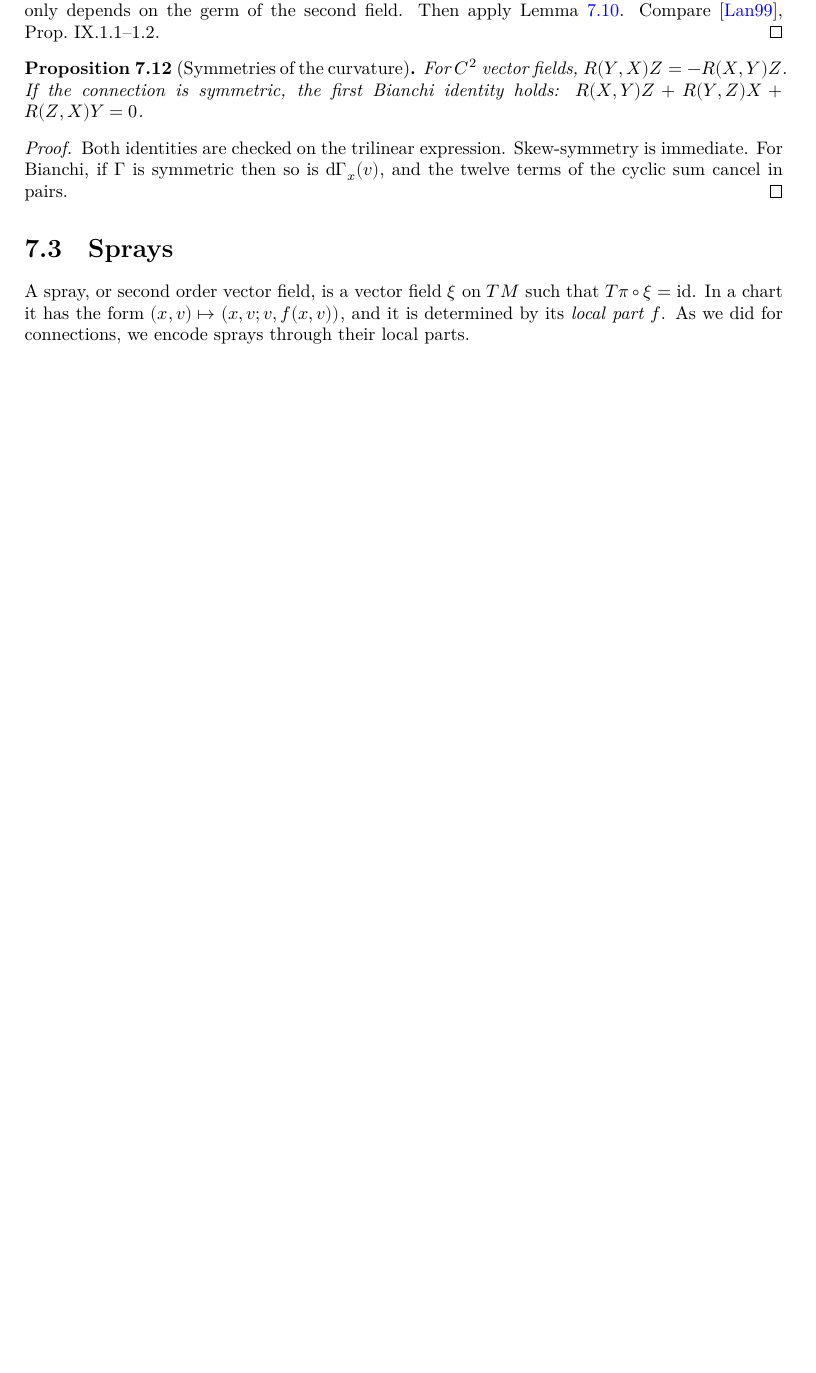
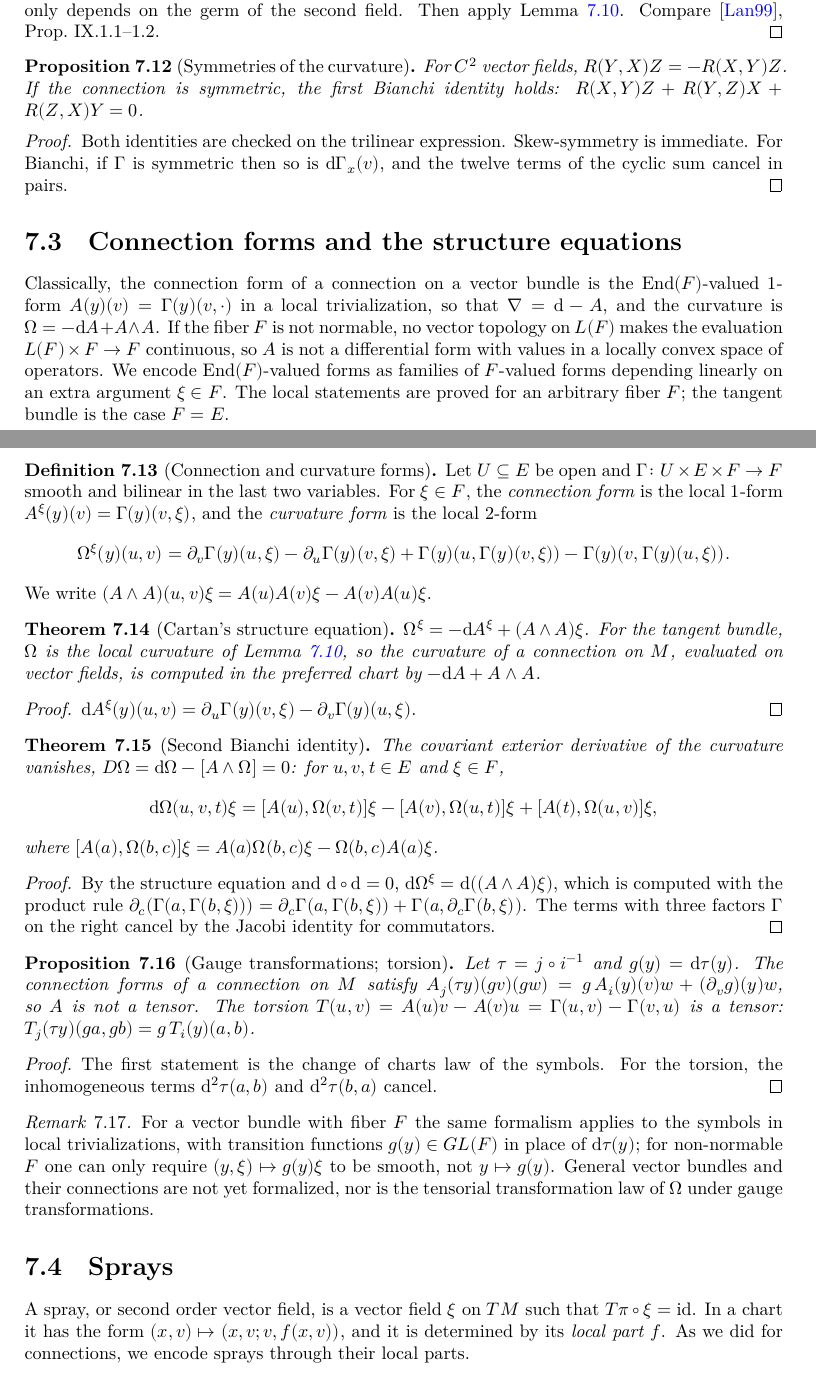
Before and after one commit to glaroton/LCManifolds, a LaTeX thesis (blueprint/src/print.tex, which reads blueprint/src/chapters/connections.tex): part of page 34 of 64 before the commit and two parts of pages 34 and 35 of 65 after it, the two joined at a grey line, cut so that both start at the same text, the shorter picture padded with empty space. Compiled offline with XeLaTeX.

Commit message:
Add connection forms and Cartan's structure equations
For symbols Γ(y)(v, ξ) in a local trivialization with arbitrary fiber F,
End(F)-valued forms are encoded as families of F-valued forms (L(F) has no
vector topology with continuous evaluation when F is not normable):

* connection form A^ξ and curvature form Ω^ξ; Cartan's structure equation
  Ω = −dA + A ∧ A;
* the second Bianchi identity dΩ = [A ∧ Ω];
* for connections on M: gauge law of A under changes of charts, the torsion
  is a tensor, and the curvature is computed by the structure equation.

Blueprint section "Connection forms and the structure equations".

Co-Authored-By: Claude Opus 5.5 <noreply@anthropic.com>

```diff
--- a/blueprint/src/chapters/connections.tex
+++ b/blueprint/src/chapters/connections.tex
@@ -241,6 +241,107 @@ We use Lang's sign for the curvature.
   Bianchi, if $\Gamma$ is symmetric then so is $\dd\Gamma_x(v)$, and the twelve terms of the
   cyclic sum cancel in pairs.
 \end{proof}
+
+\section{Connection forms and the structure equations}
+\label{sec:connection-forms}
+
+Classically, the connection form of a connection on a vector bundle is the $\mathrm{End}(F)$-valued
+$1$-form $A(y)(v) = \Gamma(y)(v, \cdot)$ in a local trivialization, so that $\nabla = \dd - A$, and
+the curvature is $\Omega = -\dd A + A \wedge A$. If the fiber $F$ is not normable, no vector
+topology on $L(F)$ makes the evaluation $L(F) \times F \to F$ continuous, so $A$ is not a
+differential form with values in a locally convex space of operators. We encode
+$\mathrm{End}(F)$-valued forms as families of $F$-valued forms depending linearly on an extra
+argument $\xi \in F$. The local statements are proved for an arbitrary fiber $F$; the tangent
+bundle is the case $F = E$.
+
+\begin{definition}[Connection and curvature forms]
+  \label{def:connection-forms}
+  \lean{LocallyConvex.Manifolds.IsLocalSymbol, LocallyConvex.Manifolds.symbD,
+    LocallyConvex.Manifolds.bundleCurv, LocallyConvex.Manifolds.connForm,
+    LocallyConvex.Manifolds.connWedge, LocallyConvex.Manifolds.curvLoc,
+    LocallyConvex.Manifolds.IsLocalSymbol.isLocalForm_connForm}
+  \leanok
+  \uses{def:local-form}
+  Let $U \subseteq E$ be open and $\Gamma \colon U \times E \times F \to F$ smooth and bilinear in
+  the last two variables. For $\xi \in F$, the \emph{connection form} is the local $1$-form
+  $A^\xi(y)(v) = \Gamma(y)(v, \xi)$, and the \emph{curvature form} is the local $2$-form
+  \[
+    \Omega^\xi(y)(u, v) = \partial_v\Gamma(y)(u, \xi) - \partial_u\Gamma(y)(v, \xi)
+      + \Gamma(y)(u, \Gamma(y)(v, \xi)) - \Gamma(y)(v, \Gamma(y)(u, \xi)).
+  \]
+  We write $(A \wedge A)(u, v)\xi = A(u)A(v)\xi - A(v)A(u)\xi$.
+\end{definition}
+
+\begin{theorem}[Cartan's structure equation]
+  \label{thm:structure-equation}
+  \lean{LocallyConvex.Manifolds.dLoc_connForm, LocallyConvex.Manifolds.curvLoc_eq,
+    LocallyConvex.Manifolds.bundleCurv_eq_localCurv,
+    LocallyConvex.Manifolds.Connection.curvature_eq_structure}
+  \leanok
+  \uses{def:connection-forms, def:local-d, thm:conn-curvature-tensorial}
+  $\Omega^\xi = -\dd A^\xi + (A \wedge A)\xi$. For the tangent bundle, $\Omega$ is the local
+  curvature of Lemma~\ref{lem:conn-local-curv}, so the curvature of a connection on $M$, evaluated
+  on vector fields, is computed in the preferred chart by $-\dd A + A \wedge A$.
+\end{theorem}
+
+\begin{proof}
+  \leanok
+  $\dd A^\xi(y)(u, v) = \partial_u\Gamma(y)(v, \xi) - \partial_v\Gamma(y)(u, \xi)$.
+\end{proof}
+
+\begin{theorem}[Second Bianchi identity]
+  \label{thm:second-bianchi}
+  \lean{LocallyConvex.Manifolds.IsLocalSymbol.hasDirDerivAt_comp,
+    LocallyConvex.Manifolds.IsLocalSymbol.dLoc_curvLoc,
+    LocallyConvex.Manifolds.Connection.dLoc_curvLoc}
+  \leanok
+  \uses{thm:structure-equation, thm:local-dd}
+  The covariant exterior derivative of the curvature vanishes, $D\Omega = \dd\Omega - [A \wedge
+  \Omega] = 0$: for $u, v, t \in E$ and $\xi \in F$,
+  \[
+    \dd\Omega(u, v, t)\xi = [A(u), \Omega(v, t)]\xi - [A(v), \Omega(u, t)]\xi
+      + [A(t), \Omega(u, v)]\xi,
+  \]
+  where $[A(a), \Omega(b, c)]\xi = A(a)\Omega(b, c)\xi - \Omega(b, c)A(a)\xi$.
+\end{theorem}
+
+\begin{proof}
+  \leanok
+  By the structure equation and $\dd \circ \dd = 0$, $\dd\Omega^\xi = \dd((A \wedge A)\xi)$, which
+  is computed with the product rule
+  $\partial_c(\Gamma(a, \Gamma(b, \xi))) = \partial_c\Gamma(a, \Gamma(b, \xi)) + \Gamma(a,
+  \partial_c\Gamma(b, \xi))$. The terms with three factors $\Gamma$ on the right cancel by the
+  Jacobi identity for commutators.
+\end{proof}
+
+\begin{proposition}[Gauge transformations; torsion]
+  \label{prop:gauge}
+  \lean{LocallyConvex.Manifolds.Connection.isLocalSymbol,
+    LocallyConvex.Manifolds.Connection.connForm_transition,
+    LocallyConvex.Manifolds.torsionLoc,
+    LocallyConvex.Manifolds.Connection.torsionLoc_transition,
+    LocallyConvex.Manifolds.Connection.isSymmetric_iff_torsionLoc}
+  \leanok
+  \uses{def:connection, def:connection-forms, prop:conn-torsion}
+  Let $\tau = j \circ i^{-1}$ and $g(y) = \dd\tau(y)$. The connection forms of a connection on
+  $M$ satisfy $A_j(\tau y)(g v)(g w) = g\,A_i(y)(v) w + (\partial_v g)(y) w$, so $A$ is not a
+  tensor. The torsion $T(u, v) = A(u)v - A(v)u = \Gamma(u, v) - \Gamma(v, u)$ is a tensor:
+  $T_j(\tau y)(g a, g b) = g\, T_i(y)(a, b)$.
+\end{proposition}
+
+\begin{proof}
+  \leanok
+  The first statement is the change of charts law of the symbols. For the torsion, the
+  inhomogeneous terms $\dd^2\tau(a, b)$ and $\dd^2\tau(b, a)$ cancel.
+\end{proof}
+
+\begin{remark}
+  For a vector bundle with fiber $F$ the same formalism applies to the symbols in local
+  trivializations, with transition functions $g(y) \in GL(F)$ in place of $\dd\tau(y)$; for
+  non-normable $F$ one can only require $(y, \xi) \mapsto g(y)\xi$ to be smooth, not
+  $y \mapsto g(y)$. General vector bundles and their connections are not yet formalized, nor is
+  the tensorial transformation law of $\Omega$ under gauge transformations.
+\end{remark}
 
 \section{Sprays}
 
```
Also changed, not shown: README.md, 2 other files.
